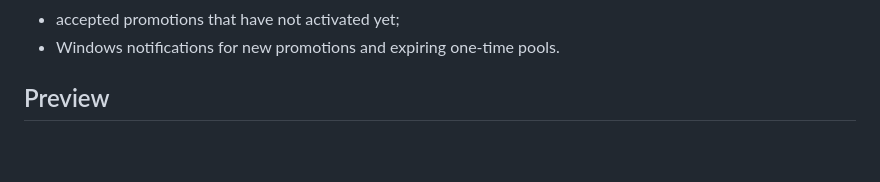
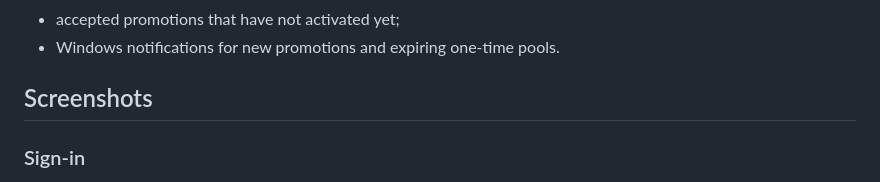
Before and after one commit to Void-Man-1/zcode-usage-hud, a Markdown page: README.md, the part around one of its changes. Rendered like a GitHub page; blank space fills up the shorter version.

Commit message:
Add sanitized sign-in screenshot
Co-authored-by: Copilot App <223556219+Copilot@users.noreply.github.com>

```diff
--- a/README.md
+++ b/README.md
@@ -29,6 +29,8 @@ clear view of:
 - accepted promotions that have not activated yet;
 - Windows notifications for new promotions and expiring one-time pools.
 
-## Preview
+## Screenshots
+
+### Sign-in
 
 <p align="center">
```
Also changed, not shown: other parts of README.md (+7 -1 lines).
